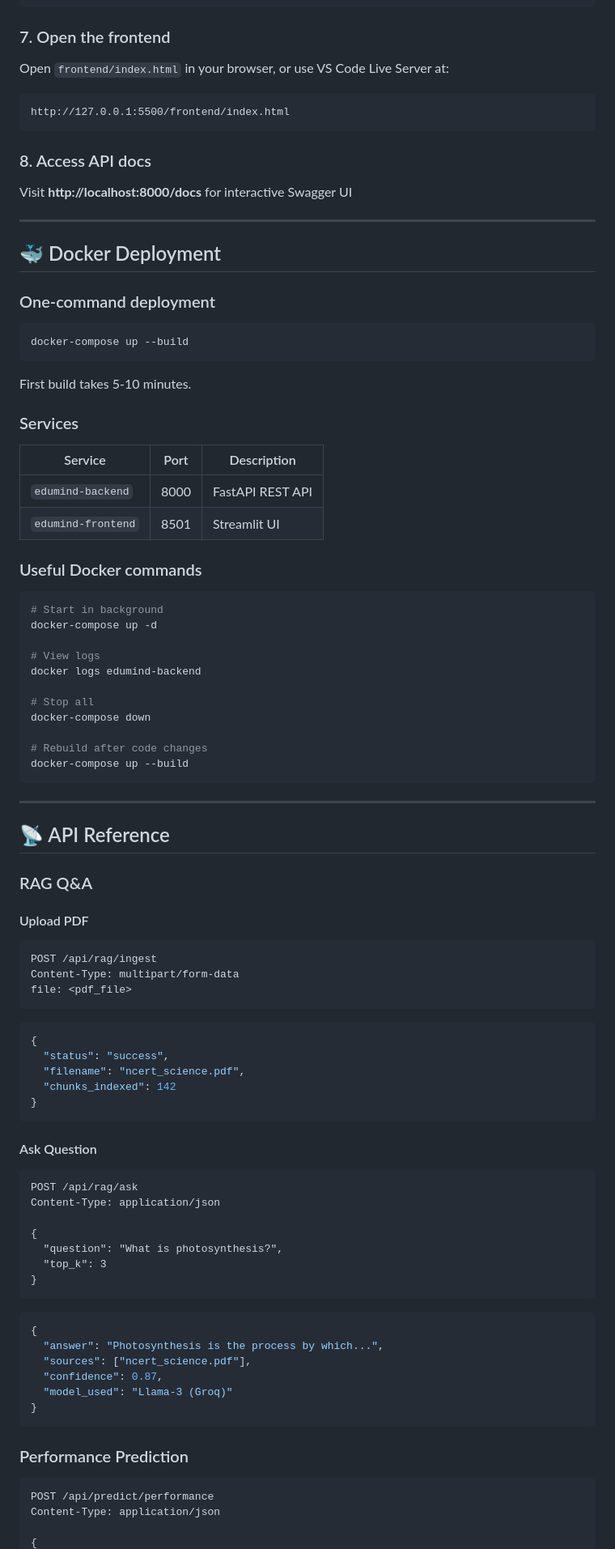
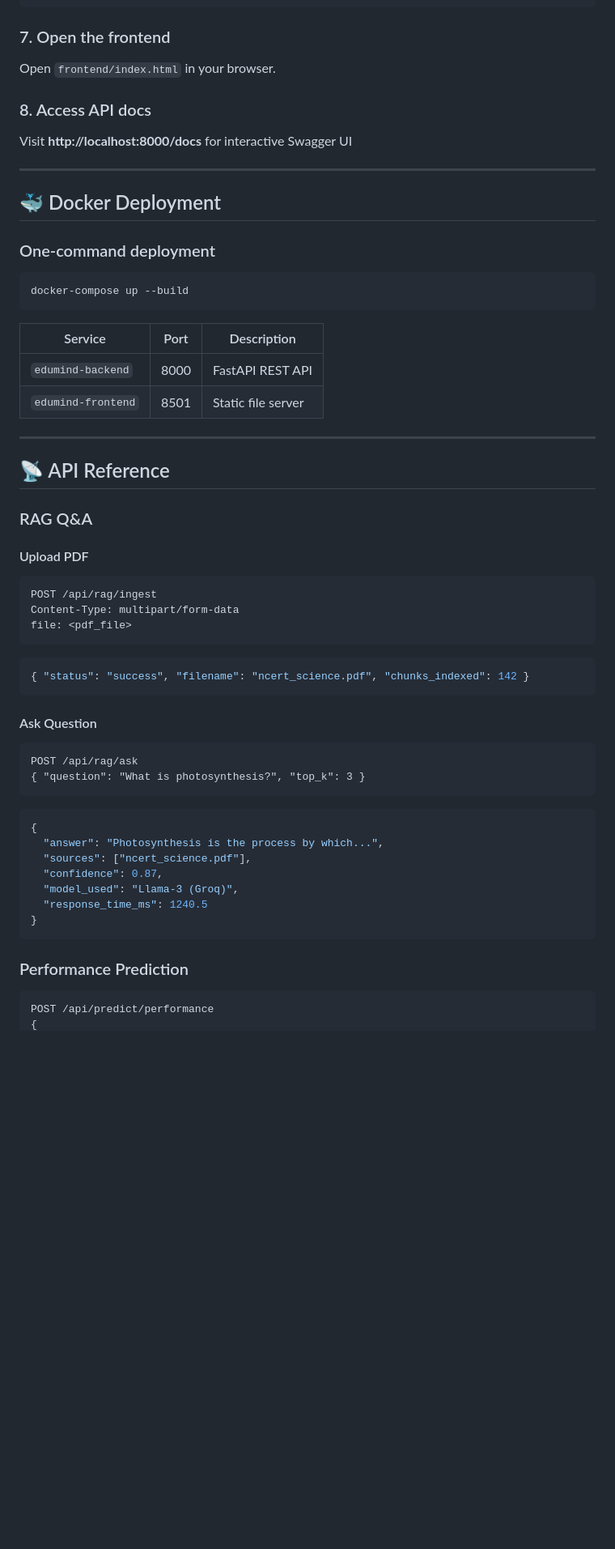
Before and after one commit to samnsaife/EduMind-Ai, a Markdown page: README.md, the part around one of its changes. Shown at 81% size. Rendered like a GitHub page; blank space fills up the shorter version.

````diff
--- a/README.md
+++ b/README.md
@@ -169,10 +165,7 @@ INFO: Uvicorn running on http://127.0.0.1:8000
 ```
 
 ### 7. Open the frontend
-Open `frontend/index.html` in your browser, or use VS Code Live Server at:
-```
-http://127.0.0.1:5500/frontend/index.html
-```
+Open `frontend/index.html` in your browser.
 
 ### 8. Access API docs
 Visit **http://localhost:8000/docs** for interactive Swagger UI
@@ -186,28 +179,10 @@ Visit **http://localhost:8000/docs** for interactive Swagger UI
 docker-compose up --build
 ```
 
-First build takes 5-10 minutes.
-
-### Services
 | Service | Port | Description |
-|---|---|---|
+|---------|------|-------------|
 | `edumind-backend` | 8000 | FastAPI REST API |
-| `edumind-frontend` | 8501 | Streamlit UI |
-
-### Useful Docker commands
-```bash
-# Start in background
-docker-compose up -d
-
-# View logs
-docker logs edumind-backend
-
-# Stop all
-docker-compose down
-
-# Rebuild after code changes
-docker-compose up --build
-```
+| `edumind-frontend` | 8501 | Static file server |
 
 ---
 
@@ -216,42 +191,31 @@ docker-compose up --build
 ### RAG Q&A
 
 #### Upload PDF
-```http
+```
 POST /api/rag/ingest
 Content-Type: multipart/form-data
 file: <pdf_file>
 ```
 ```json
-{
-  "status": "success",
-  "filename": "ncert_science.pdf",
-  "chunks_indexed": 142
-}
+{ "status": "success", "filename": "ncert_science.pdf", "chunks_indexed": 142 }
 ```
 
 #### Ask Question
-```http
+```
 POST /api/rag/ask
-Content-Type: application/json
-
-{
-  "question": "What is photosynthesis?",
-  "top_k": 3
-}
+{ "question": "What is photosynthesis?", "top_k": 3 }
 ```
 ```json
 {
   "answer": "Photosynthesis is the process by which...",
   "sources": ["ncert_science.pdf"],
   "confidence": 0.87,
-  "model_used": "Llama-3 (Groq)"
+  "model_used": "Llama-3 (Groq)",
+  "response_time_ms": 1240.5
 }
 ```
 
 ### Performance Prediction
-
-```http
+```
 POST /api/predict/performance
-Content-Type: application/json
-
 {
````
Also changed, not shown: other parts of README.md (+27 -85 lines).
